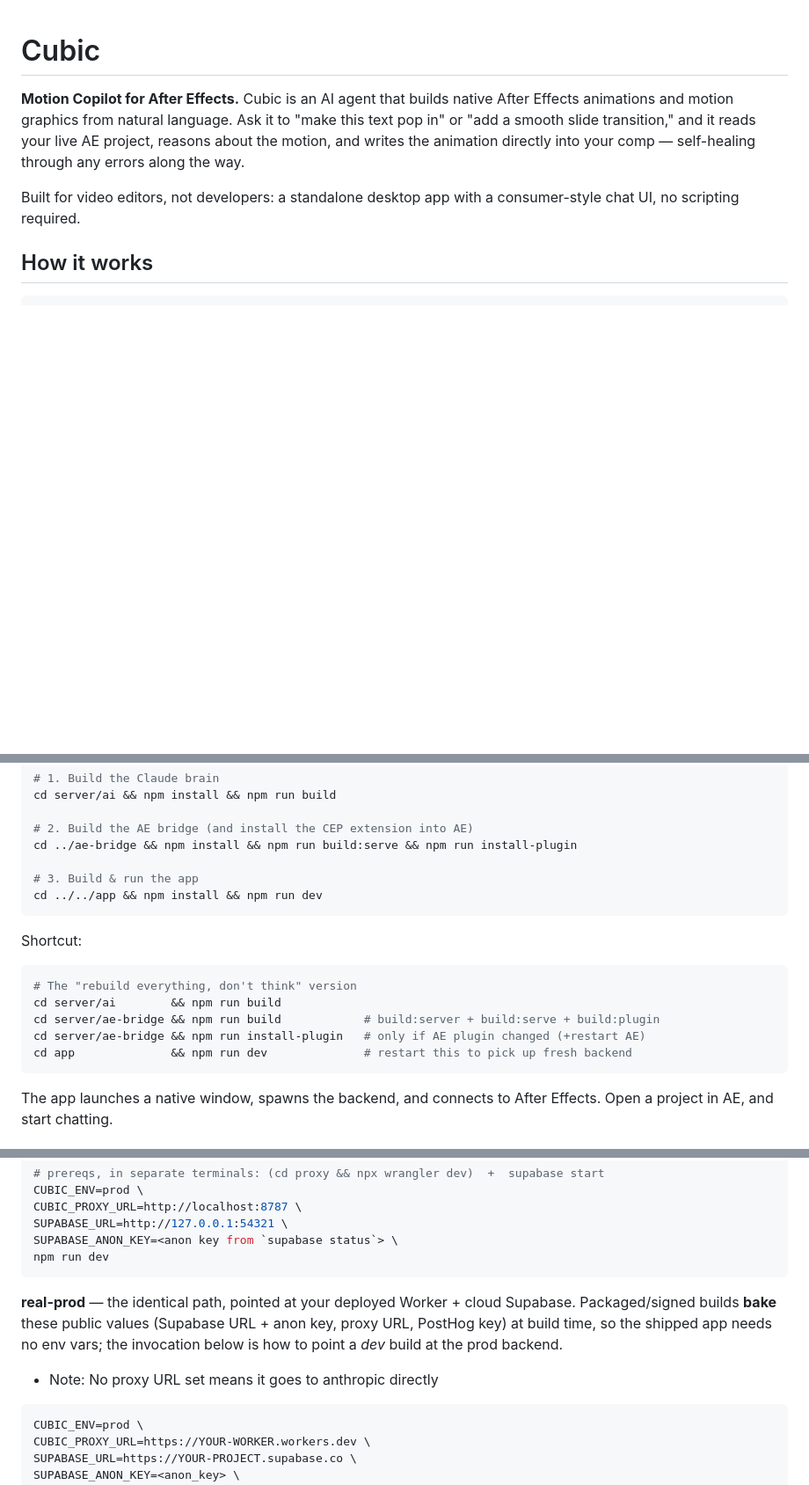
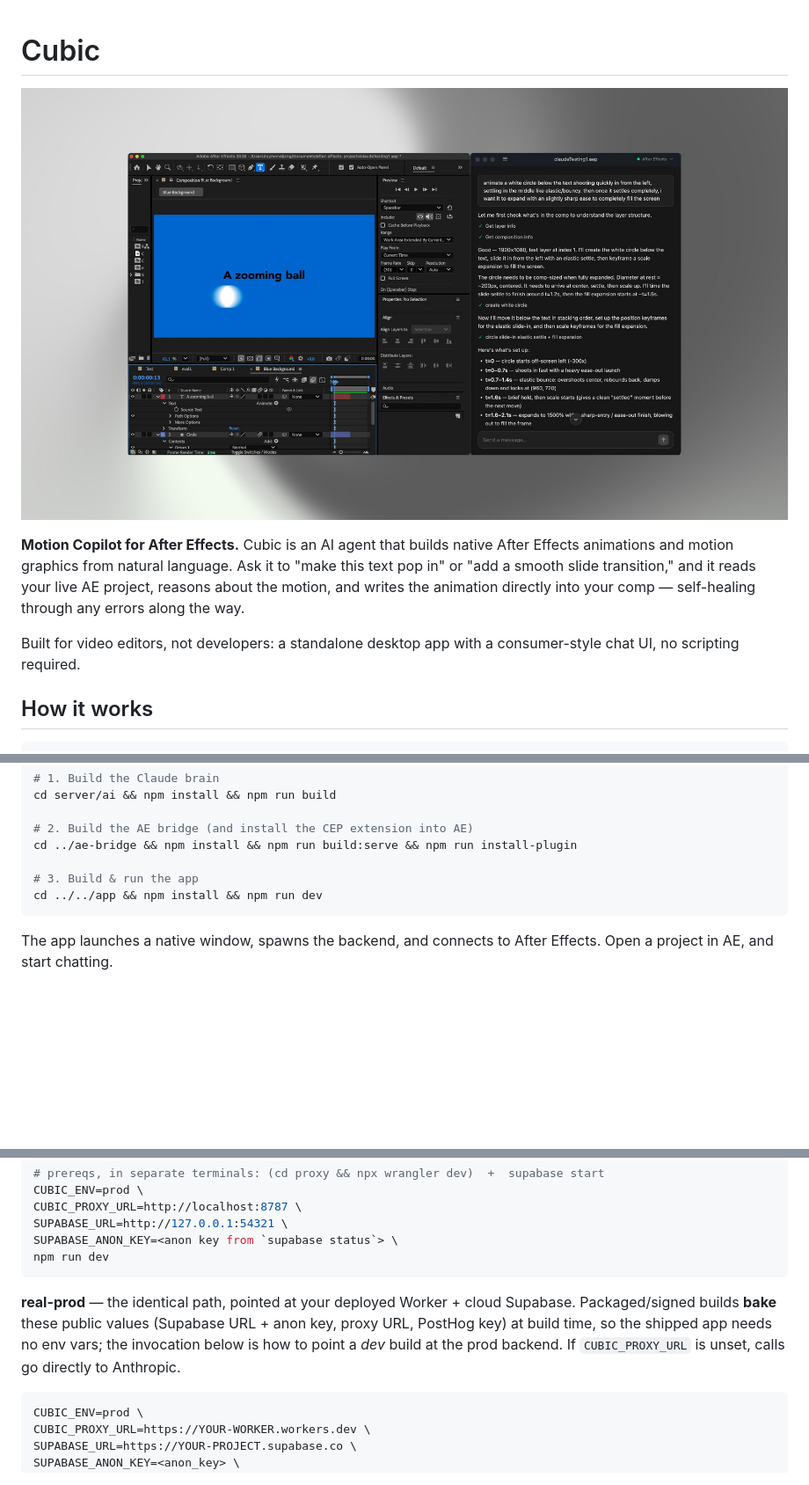
Before and after one commit to rayzjiang/cubic, a Markdown page: README.md, 3 parts joined by grey strips. Shown at 88% size. GitHub-like rendering; pictures changed too: docs/assets/demo.jpg (added); blank space fills up the shorter version.

Commit message:
docs: add demo image to readme

````diff
--- a/README.md
+++ b/README.md
@@ -1,4 +1,6 @@
 # Cubic
+
+![Cubic building an animation in After Effects from a chat prompt](docs/assets/demo.jpg)
 
 **Motion Copilot for After Effects.** Cubic is an AI agent that builds native After Effects animations and motion graphics from natural language. Ask it to "make this text pop in" or "add a smooth slide transition," and it reads your live AE project, reasons about the motion, and writes the animation directly into your comp — self-healing through any errors along the way.
 
@@ -104,15 +106,6 @@ cd ../ae-bridge && npm install && npm run build:serve && npm run install-plugin
 cd ../../app && npm install && npm run dev
 ```
 
-Shortcut:
-```bash
-# The "rebuild everything, don't think" version
-cd server/ai        && npm run build
-cd server/ae-bridge && npm run build            # build:server + build:serve + build:plugin
-cd server/ae-bridge && npm run install-plugin   # only if AE plugin changed (+restart AE)
-cd app              && npm run dev              # restart this to pick up fresh backend
-```
-
 The app launches a native window, spawns the backend, and connects to After Effects. Open a project in AE, and start chatting.
 
 ### Configuration
@@ -142,8 +135,7 @@ SUPABASE_ANON_KEY=<anon key from `supabase status`> \
 npm run dev
 ```
 
-**real-prod** — the identical path, pointed at your deployed Worker + cloud Supabase. Packaged/signed builds **bake** these public values (Supabase URL + anon key, proxy URL, PostHog key) at build time, so the shipped app needs no env vars; the invocation below is how to point a *dev* build at the prod backend.
-- Note: No proxy URL set means it goes to anthropic directly
+**real-prod** — the identical path, pointed at your deployed Worker + cloud Supabase. Packaged/signed builds **bake** these public values (Supabase URL + anon key, proxy URL, PostHog key) at build time, so the shipped app needs no env vars; the invocation below is how to point a *dev* build at the prod backend. If `CUBIC_PROXY_URL` is unset, calls go directly to Anthropic.
 ```bash
 CUBIC_ENV=prod \
 CUBIC_PROXY_URL=https://YOUR-WORKER.workers.dev \
````
Also changed, not shown: other parts of README.md (+1 -1 lines).
